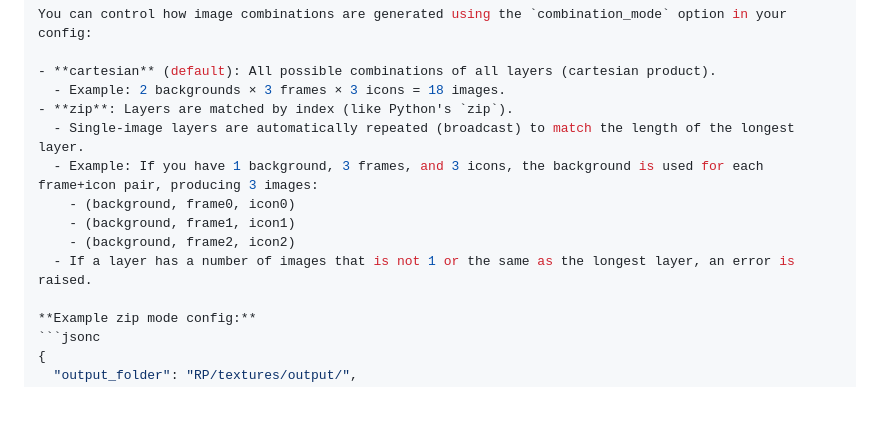
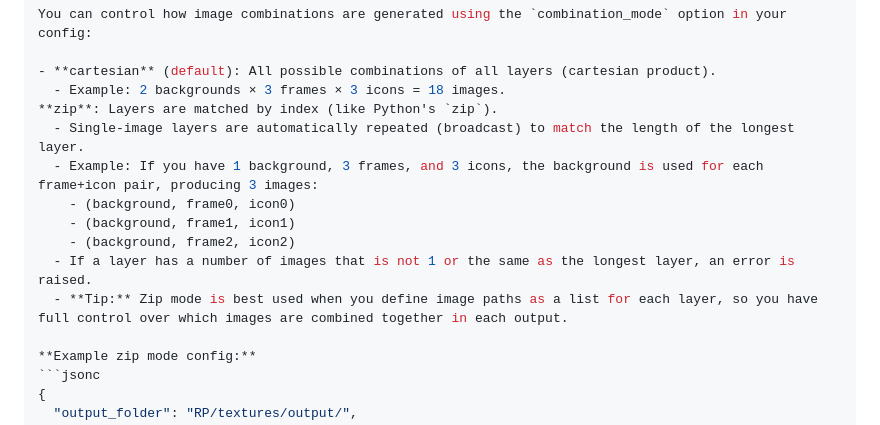
Before and after one commit to thePixelmancer/regolith-filters, a Markdown page: image_mixer/README.md, the part around the change. GitHub-like rendering; blank space fills up the shorter version.

````diff
--- a/image_mixer/README.md
+++ b/image_mixer/README.md
@@ -67,13 +67,14 @@ You can control how image combinations are generated using the `combination_mode
 
 - **cartesian** (default): All possible combinations of all layers (cartesian product).
   - Example: 2 backgrounds × 3 frames × 3 icons = 18 images.
-- **zip**: Layers are matched by index (like Python's `zip`).
+**zip**: Layers are matched by index (like Python's `zip`).
   - Single-image layers are automatically repeated (broadcast) to match the length of the longest layer.
   - Example: If you have 1 background, 3 frames, and 3 icons, the background is used for each frame+icon pair, producing 3 images:
     - (background, frame0, icon0)
     - (background, frame1, icon1)
     - (background, frame2, icon2)
   - If a layer has a number of images that is not 1 or the same as the longest layer, an error is raised.
+  - **Tip:** Zip mode is best used when you define image paths as a list for each layer, so you have full control over which images are combined together in each output.
 
 **Example zip mode config:**
 ```jsonc
````
